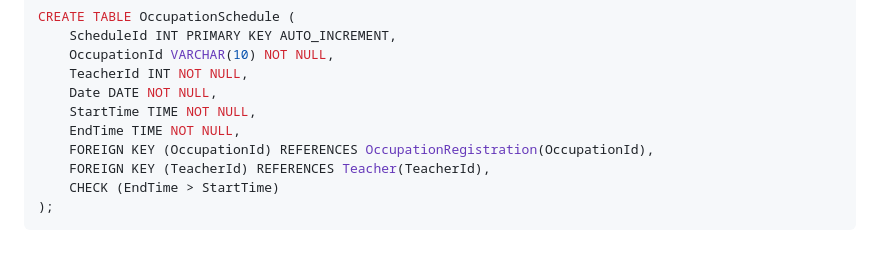
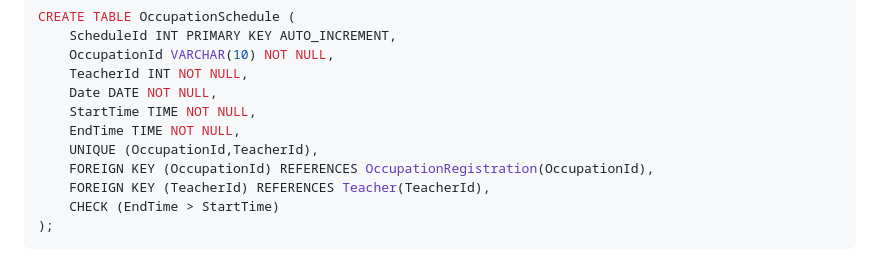
Before and after one commit to Mikeserde/edu-tutor-backend, a Markdown page: README.md, the part around the change. GitHub-like rendering.

Commit message:
添加了对于Schedule外键组合的唯一性约束

```diff
--- a/README.md
+++ b/README.md
@@ -125,6 +125,7 @@ CREATE TABLE OccupationSchedule (
     Date DATE NOT NULL,
     StartTime TIME NOT NULL,
     EndTime TIME NOT NULL,
+    UNIQUE (OccupationId,TeacherId),
     FOREIGN KEY (OccupationId) REFERENCES OccupationRegistration(OccupationId),
     FOREIGN KEY (TeacherId) REFERENCES Teacher(TeacherId),
     CHECK (EndTime > StartTime)
```
